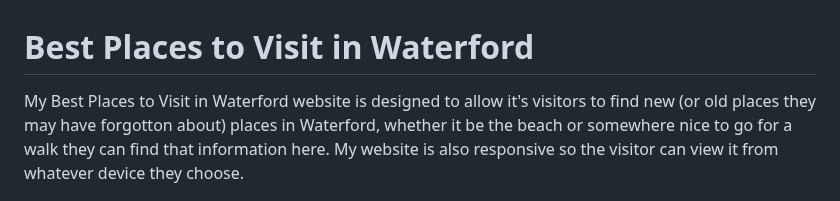
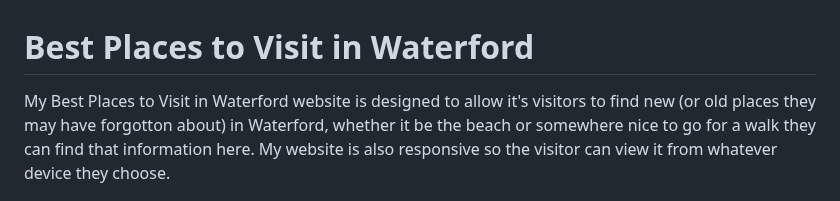
Before and after one commit to AnneEnglish/Portfolio-1, a Markdown page: README.md, the part around the change. Drawn GitHub-style.

Commit message:
fixed spelling error README.md file

```diff
--- a/README.md
+++ b/README.md
@@ -1,7 +1,7 @@
 # Best Places to Visit in Waterford
 
 My Best Places to Visit in Waterford website is designed to allow it's visitors
-to find new (or old places they may have forgotton about) places in Waterford, whether it be the beach or somewhere nice to go for a walk they can find that information here. My website is also responsive so the visitor can view it from whatever device they choose.
+to find new (or old places they may have forgotton about) in Waterford, whether it be the beach or somewhere nice to go for a walk they can find that information here. My website is also responsive so the visitor can view it from whatever device they choose.
 
 ![Best Places to Visit in Waterford on different devices](assets/readme-images/am-i-responsive-new1.png)
 
```
